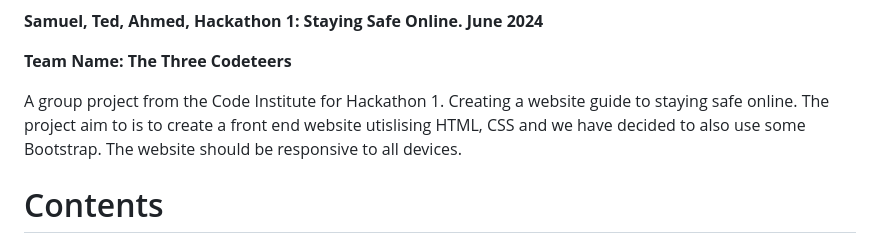
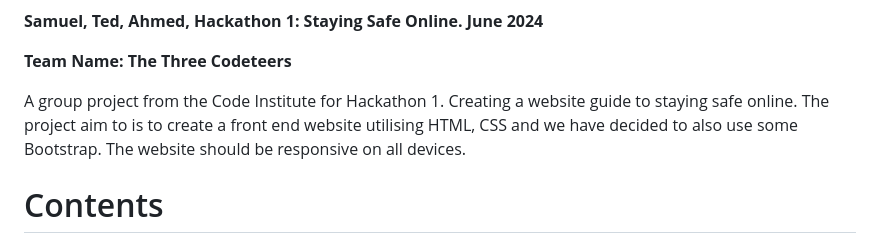
Before and after one commit to SamuelParkerTech/WWBC-3CODETEERS-HACK1, a Markdown page: README.md, the part around the change. GitHub-like rendering.

```diff
--- a/README.md
+++ b/README.md
@@ -6,7 +6,7 @@ Welcome Samuel Parker,
 
 **Team Name: The Three Codeteers**
 
-A group project from the Code Institute for Hackathon 1. Creating a website guide to staying safe online. The project aim to is to create a front end website utislising HTML, CSS and we have decided to also use some Bootstrap. The website should be responsive to all devices.
+A group project from the Code Institute for Hackathon 1. Creating a website guide to staying safe online. The project aim to is to create a front end website utilising HTML, CSS and we have decided to also use some Bootstrap. The website should be responsive on all devices.
 
 # Contents
 1. Public Trello Board
```
